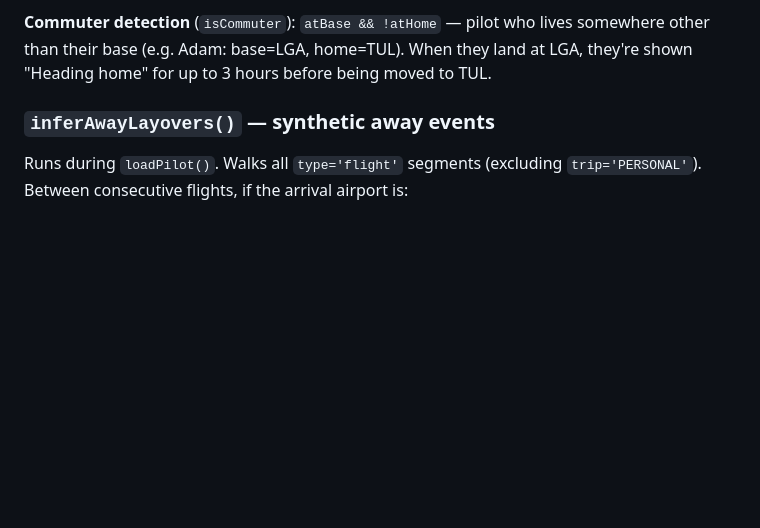
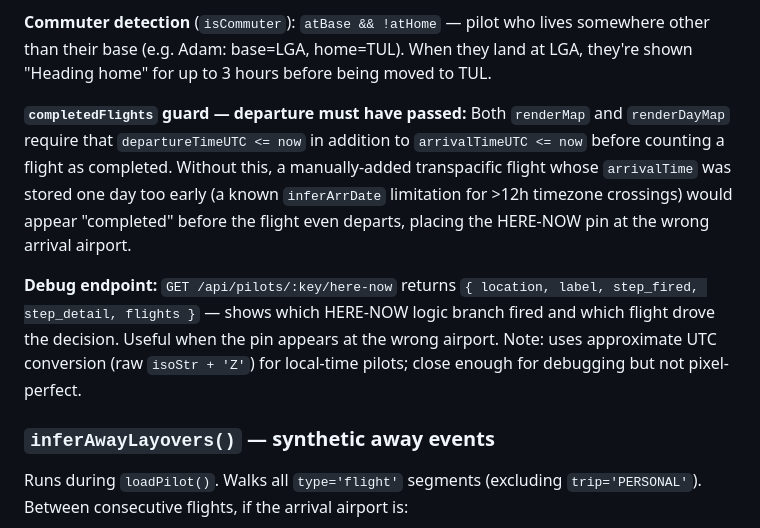
Before and after one commit to kylekaestner/Webapp, a Markdown page: CLAUDE.md, the part around the change. Rendered like a GitHub page; blank space fills up the shorter version.

Commit message:
docs: update CLAUDE.md with completedFlights departure guard and here-now debug API
Co-Authored-By: Claude Sonnet 4.6 <noreply@anthropic.com>

```diff
--- a/CLAUDE.md
+++ b/CLAUDE.md
@@ -194,6 +194,10 @@ For each pilot, the day map resolves their current location in this priority ord
 6. **No history** — if no flights yet, look for a work flight departing within 24h → show at its departure airport
 
 **Commuter detection** (`isCommuter`): `atBase && !atHome` — pilot who lives somewhere other than their base (e.g. Adam: base=LGA, home=TUL). When they land at LGA, they're shown "Heading home" for up to 3 hours before being moved to TUL.
+
+**`completedFlights` guard — departure must have passed:** Both `renderMap` and `renderDayMap` require that `departureTimeUTC <= now` in addition to `arrivalTimeUTC <= now` before counting a flight as completed. Without this, a manually-added transpacific flight whose `arrivalTime` was stored one day too early (a known `inferArrDate` limitation for >12h timezone crossings) would appear "completed" before the flight even departs, placing the HERE-NOW pin at the wrong arrival airport.
+
+**Debug endpoint:** `GET /api/pilots/:key/here-now` returns `{ location, label, step_fired, step_detail, flights }` — shows which HERE-NOW logic branch fired and which flight drove the decision. Useful when the pin appears at the wrong airport. Note: uses approximate UTC conversion (raw `isoStr + 'Z'`) for local-time pilots; close enough for debugging but not pixel-perfect.
 
 ### `inferAwayLayovers()` — synthetic away events
 
```
